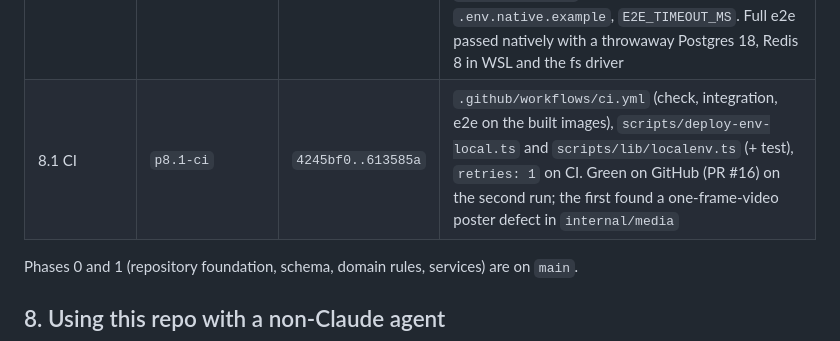
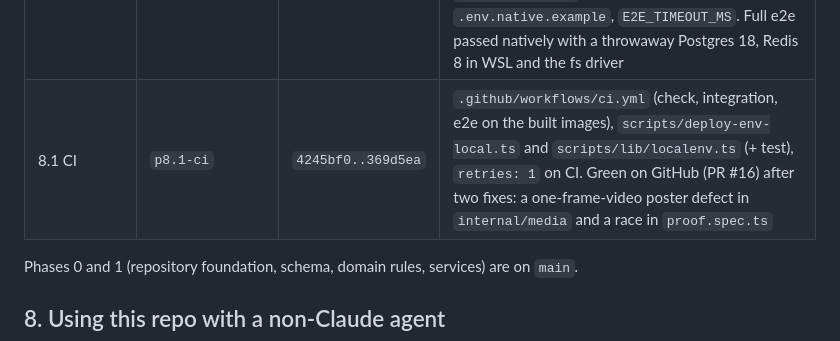
Before and after one commit to andi-frame/lockedin, a Markdown page: docs/HANDOVER.md, the part around the change. GitHub-like rendering.

```diff
--- a/docs/HANDOVER.md
+++ b/docs/HANDOVER.md
@@ -137,7 +137,7 @@ All merged into `main` through PR #1; the original task branches are kept on `or
 | 7.1 Dockerfiles | `p7.1-dockerfiles` | `70baeca..745061b` | `deploy/docker/{server,web}.Dockerfile` (+ per-file `.dockerignore`), `scripts/deploy-build.ts`, `scripts/lib/images.ts` (+ test). Images run against the dev infra: api health and readiness green, worker clean start and stop, goose status, web `/login`. 989 MB and 339 MB |
 | 7.2 Compose and Caddy | `p7.2-compose` | `7420358..7b1e17b` | `deploy/compose{,.dev,.prod}.yaml`, `deploy/caddy/Caddyfile`, `deploy/backup/`, `scripts/deploy-{up,scale}.ts` and `scripts/lib/deploy.ts` (+ test), `tepatictl probe` and `storage-init`, `RATE_LIMIT_PER_MIN`, forwarded client address. Dev and a local staging both ran the full e2e (37 passed, 5 skipped); scaling and backup pruning checked |
 | 7.3 Native mode | `p7.3-native-polish` | `fe04c37` | `scripts/lib/checks.ts` (Postgres login, Redis version; tested), `scripts/lib/env.ts` (`layerNativeEnv`, `readRootEnv`, `pickDatabaseUrl`), `dev:native` migrates, `TEPATI_NATIVE=1` for db, ctl and the e2e seeds, `.env.native.example`, `E2E_TIMEOUT_MS`. Full e2e passed natively with a throwaway Postgres 18, Redis 8 in WSL and the fs driver |
-| 8.1 CI | `p8.1-ci` | `4245bf0..613585a` | `.github/workflows/ci.yml` (check, integration, e2e on the built images), `scripts/deploy-env-local.ts` and `scripts/lib/localenv.ts` (+ test), `retries: 1` on CI. Green on GitHub (PR #16) on the second run; the first found a one-frame-video poster defect in `internal/media` |
+| 8.1 CI | `p8.1-ci` | `4245bf0..369d5ea` | `.github/workflows/ci.yml` (check, integration, e2e on the built images), `scripts/deploy-env-local.ts` and `scripts/lib/localenv.ts` (+ test), `retries: 1` on CI. Green on GitHub (PR #16) after two fixes: a one-frame-video poster defect in `internal/media` and a race in `proof.spec.ts` |
 
 Phases 0 and 1 (repository foundation, schema, domain rules, services) are on `main`.
 
```
Also changed, not shown: docs/PLAN.md (+3 -2 lines).
